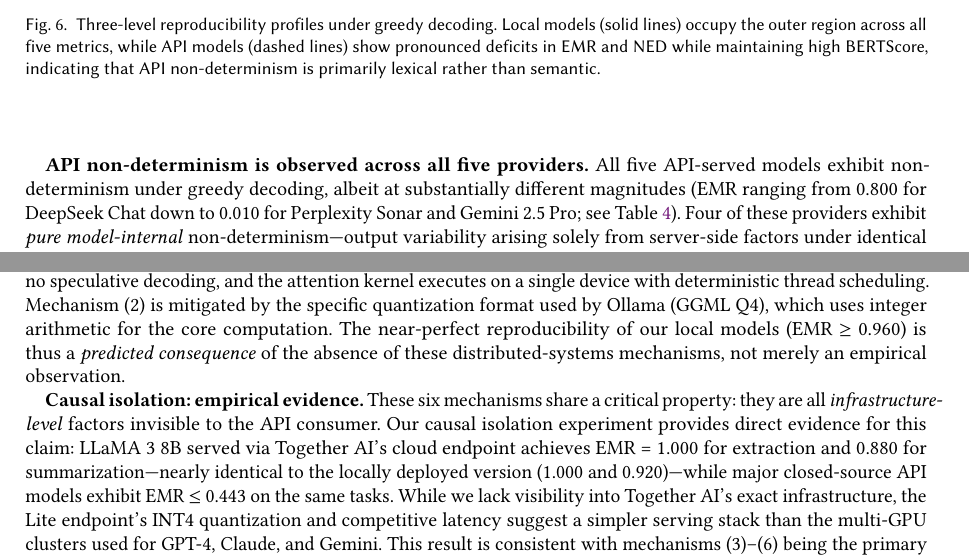
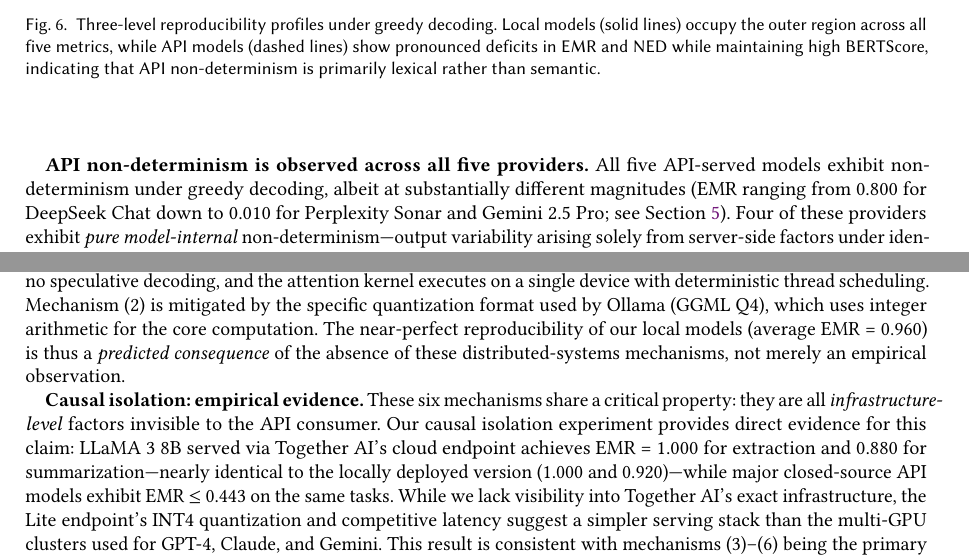
Before and after one commit to Roverlucas/genai-reproducibility-protocol, a LaTeX document (article/main.tex): two parts of pages 21 and 25 of 41, joined at a grey line, cut so that both start at the same text. Compiled offline with pdfLaTeX.

Commit message:
Final proofreading: fix misleading table ref and incorrect EMR claim
- Line 661: change Table ref to Section ref (DeepSeek/Perplexity/Gemini not in that table)
- Line 740: change "EMR >= 0.960" to "average EMR = 0.960" (Mistral summ = 0.840)

Co-Authored-By: Claude Opus 4.6 <noreply@anthropic.com>

```diff
--- a/article/main.tex
+++ b/article/main.tex
@@ -658,7 +658,7 @@ Our results yield several actionable recommendations for researchers conducting
 
 \textbf{Use greedy decoding with local models for maximum reproducibility.} Gemma~2 9B achieved \textit{perfect} EMR = 1.000 across all tasks under greedy decoding. LLaMA~3 and Mistral 7B achieved EMR $\geq$ 0.840. Local deployment with $t{=}0$ should be the default configuration for any study in which output consistency is critical.
 
-\textbf{API non-determinism is observed across all five providers.} All five API-served models exhibit non-determinism under greedy decoding, albeit at substantially different magnitudes (EMR ranging from 0.800 for DeepSeek Chat down to 0.010 for Perplexity Sonar and Gemini 2.5 Pro; see Table~\ref{tab:emr_greedy}). Four of these providers exhibit \textit{pure model-internal} non-determinism---output variability arising solely from server-side factors under identical prompts---while Perplexity Sonar's variability additionally compounds model-internal non-determinism with dynamic web-retrieval variation. Researchers using \textit{any} API-served model should never assume reproducibility without verification.
+\textbf{API non-determinism is observed across all five providers.} All five API-served models exhibit non-determinism under greedy decoding, albeit at substantially different magnitudes (EMR ranging from 0.800 for DeepSeek Chat down to 0.010 for Perplexity Sonar and Gemini 2.5 Pro; see Section~\ref{sec:results}). Four of these providers exhibit \textit{pure model-internal} non-determinism---output variability arising solely from server-side factors under identical prompts---while Perplexity Sonar's variability additionally compounds model-internal non-determinism with dynamic web-retrieval variation. Researchers using \textit{any} API-served model should never assume reproducibility without verification.
 
 \textbf{Prefer structured output formats when possible.} The extraction task's consistently higher reproducibility across all nine model deployments demonstrates that output-format constraints directly improve reproducibility. This effect holds for both local models (EMR 0.960--1.000 for extraction vs.\ 0.840--1.000 for summarization) and API models (EMR 0.100--0.800 for extraction vs.\ 0.010--0.760 for summarization).
 
@@ -737,7 +737,7 @@ Production LLM serving systems use continuous batching \cite{yu2022orca, kwon202
 Many production LLM deployments use speculative decoding \cite{leviathan2023speculative} to reduce latency, in which a smaller draft model proposes multiple tokens that the target model then verifies in parallel. The acceptance/rejection sampling step introduces an additional stochastic component: if the draft model's confidence varies (e.g., due to batching effects on the draft model itself), the set of accepted tokens can differ across runs even with the same seed.
 
 \textbf{Why local models escape these mechanisms.}
-Our local deployment (single Apple M4 GPU, Ollama server, one request at a time) eliminates mechanisms (3)--(6) entirely: there is no tensor parallelism, no dynamic batching, no speculative decoding, and the attention kernel executes on a single device with deterministic thread scheduling. Mechanism (2) is mitigated by the specific quantization format used by Ollama (GGML Q4), which uses integer arithmetic for the core computation. The near-perfect reproducibility of our local models (EMR $\geq$ 0.960) is thus a \textit{predicted consequence} of the absence of these distributed-systems mechanisms, not merely an empirical observation.
+Our local deployment (single Apple M4 GPU, Ollama server, one request at a time) eliminates mechanisms (3)--(6) entirely: there is no tensor parallelism, no dynamic batching, no speculative decoding, and the attention kernel executes on a single device with deterministic thread scheduling. Mechanism (2) is mitigated by the specific quantization format used by Ollama (GGML Q4), which uses integer arithmetic for the core computation. The near-perfect reproducibility of our local models (average EMR = 0.960) is thus a \textit{predicted consequence} of the absence of these distributed-systems mechanisms, not merely an empirical observation.
 
 \textbf{Causal isolation: empirical evidence.}
 These six mechanisms share a critical property: they are all \textit{infrastructure-level} factors invisible to the API consumer. Our causal isolation experiment provides direct evidence for this claim: LLaMA~3 8B served via Together AI's cloud endpoint achieves EMR = 1.000 for extraction and 0.880 for summarization---nearly identical to the locally deployed version (1.000 and 0.920)---while major closed-source API models exhibit EMR $\leq$ 0.443 on the same tasks. While we lack visibility into Together AI's exact infrastructure, the Lite endpoint's INT4 quantization and competitive latency suggest a simpler serving stack than the multi-GPU clusters used for GPT-4, Claude, and Gemini. This result is consistent with mechanisms (3)--(6) being the primary drivers of non-determinism in production API services, though we cannot rule out alternative explanations without full infrastructure transparency. A researcher specifying \texttt{temperature=0} and \texttt{seed=42} has no control over the GPU cluster's tensor-parallelism strategy, the serving system's batching policy, or the precision format used for matrix multiplications. This asymmetry between user-visible parameters and infrastructure-level factors explains why greedy decoding does not guarantee determinism for API-served models, and motivates our protocol's emphasis on logging infrastructure metadata alongside generation parameters.
```
Also changed, not shown: article/main.pdf.
